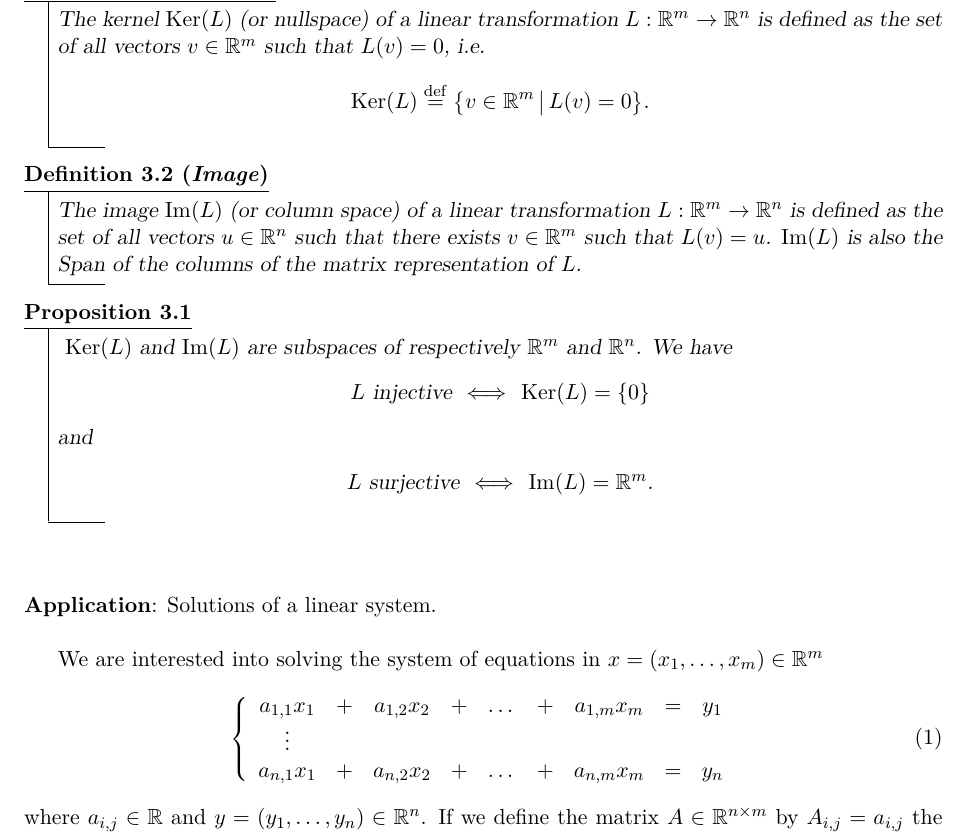
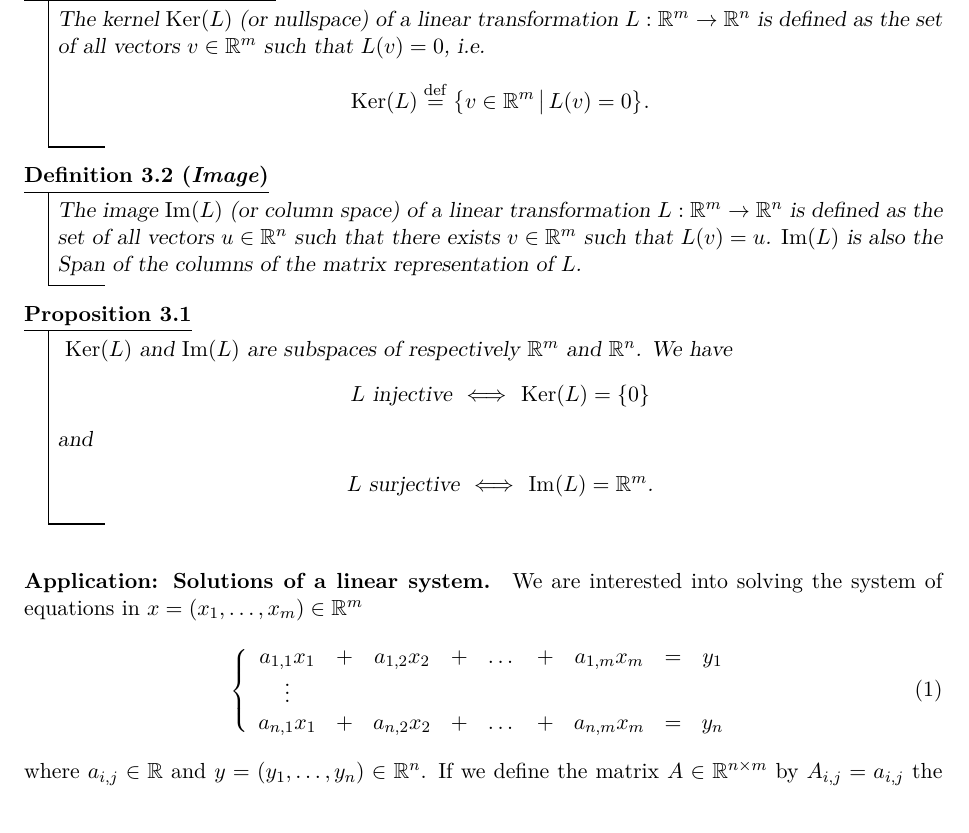
Before and after one commit to leomiolane/linalg-for-ds, a LaTeX document (lecture_02/lecture_02.tex): part of page 3 of 4, cut so that both start at the same text. Compiled offline with pdfLaTeX.

Commit message:
formating

```diff
--- a/lecture_02/lecture_02.tex
+++ b/lecture_02/lecture_02.tex
@@ -173,12 +173,9 @@ The matrix $L$ is called the (canonical) matrix of the linear transformation $L$
 		$L$ surjective \ $\Longleftrightarrow$ \ $\Im(L) = \R^m$.
 	\end{center}
 \end{proposition}
-\vspace{1cm}
+%\vspace{1cm}
 
-\noindent
-\textbf{Application}: Solutions of a linear system.
-\\
-
+\paragraph{Application: Solutions of a linear system.}
 We are interested into solving the system of equations in $x = (x_1, \dots, x_m) \in \R^m$
 \begin{equation}\label{eq:system}
 	\left\{
```
Also changed, not shown: lecture_02/lecture_02.pdf.
